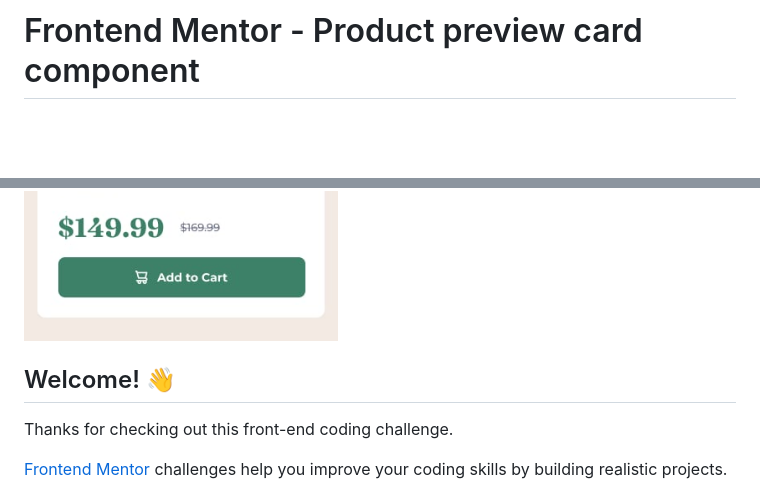
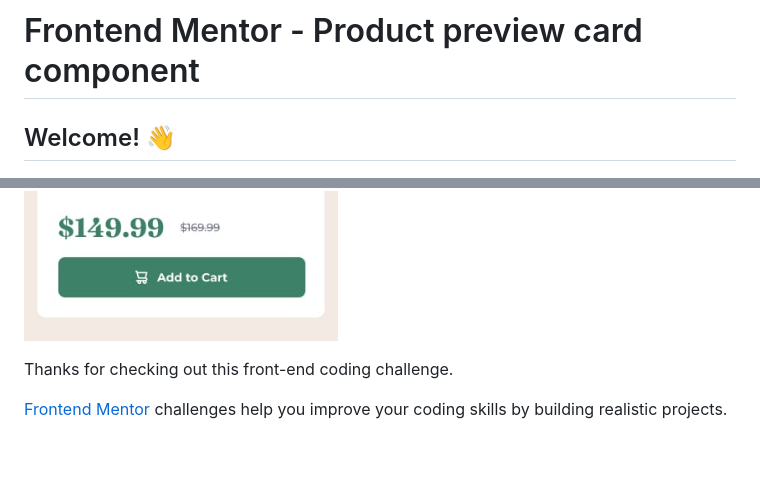
Before and after one commit to GermanGuerrero95/Product-preview-card-component-Frontend-Mentor, a Markdown page: README.md, 2 parts joined by grey strips. Rendered like a GitHub page; blank space fills up the shorter version.

```diff
--- a/README.md
+++ b/README.md
@@ -1,9 +1,9 @@
 # Frontend Mentor - Product preview card component
+
+## Welcome! 👋
 
 ![Alt text](assets/design/desktop-preview.jpg)
 ![Alt text](assets/design/mobile-design.jpg)
-
-## Welcome! 👋
 
 Thanks for checking out this front-end coding challenge.
 
```
